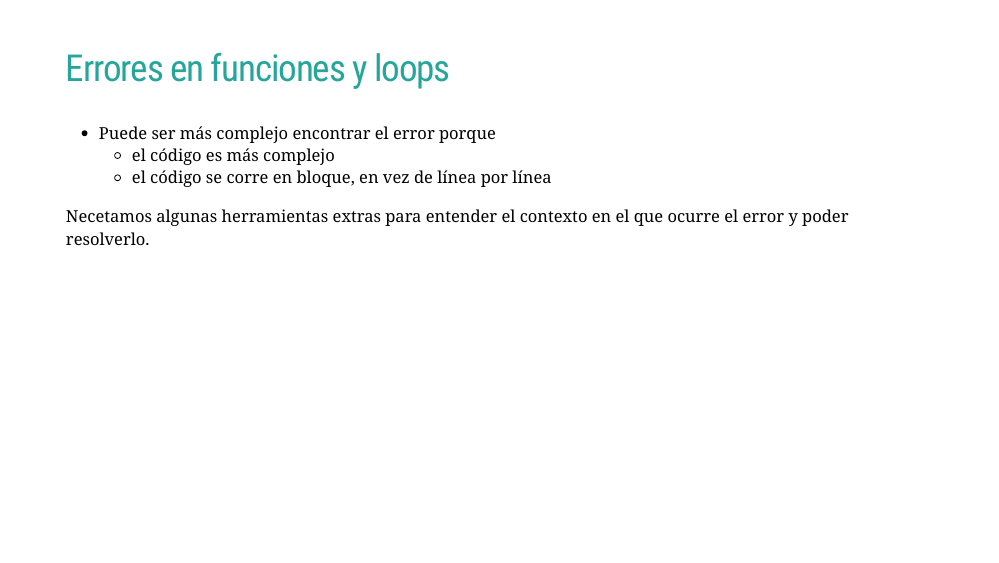
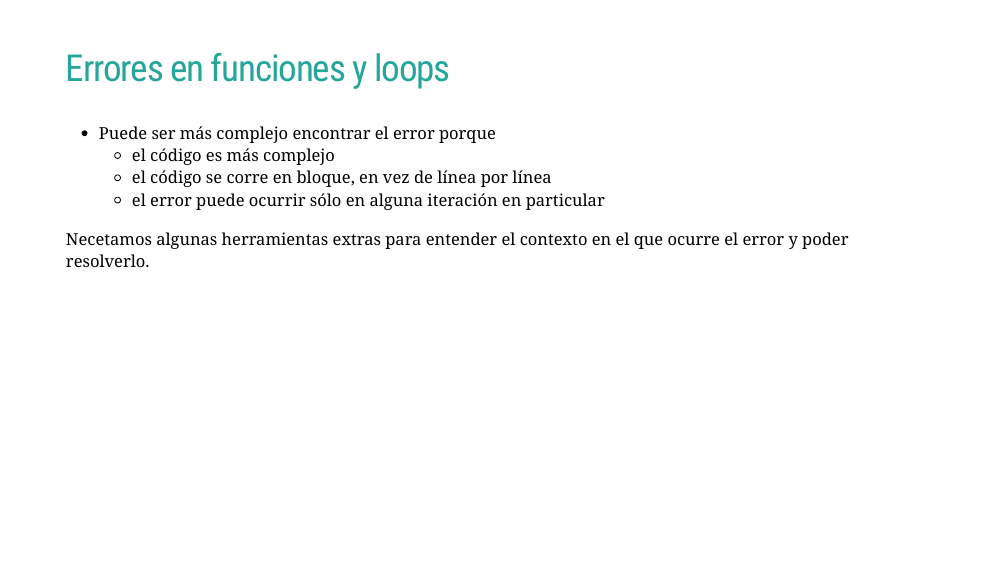
Before and after one commit to paocorrales/errores_tutorial, an R Markdown document (slides/errores-presentacion.Rmd): page 10 of 20. Rendered offline with R 4.5, knitr and Pandoc, with nearby package versions; the slides are laid out offline by our stand-in for remark.js, each with all of its steps uncovered, in fonts that may differ from those the slides ask for, and without slide numbers, shadows or browser add-ons; some code elsewhere in the file could not run offline; common packages that the code uses without loading them are loaded.

Commit message:
Agerga un ítem de error en loop

```diff
--- a/slides/errores-presentacion.Rmd
+++ b/slides/errores-presentacion.Rmd
@@ -201,6 +201,7 @@ Acá la estrategía es correr el código de adentro hacía afuera y revisar:
 * Puede ser más complejo encontrar el error porque
   - el código es más complejo
   - el código se corre en bloque, en vez de línea por línea
+  - el error puede ocurrir sólo en alguna iteración en particular
 
 Necetamos algunas herramientas extras para entender el contexto en el que ocurre el error y poder resolverlo.
 
```
